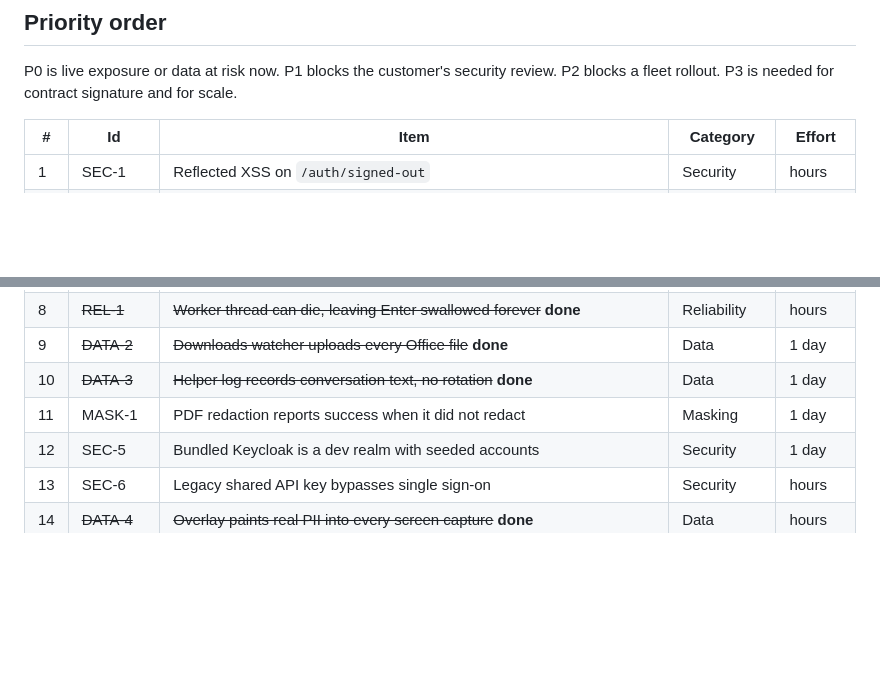
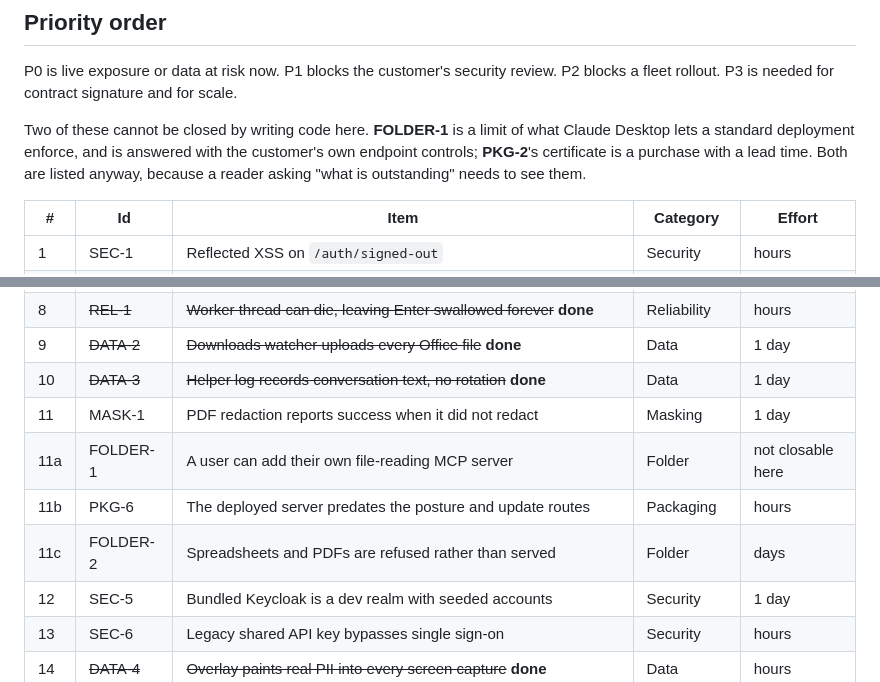
Before and after one commit to AflalHussain/maskroom, a Markdown page: docs/PRODUCTION_READINESS.md, 2 parts joined by grey strips. Rendered like a GitHub page; blank space fills up the shorter version.

```diff
--- a/docs/PRODUCTION_READINESS.md
+++ b/docs/PRODUCTION_READINESS.md
@@ -25,6 +25,12 @@ found here is architectural: it is all finishable work.
 P0 is live exposure or data at risk now. P1 blocks the customer's security review. P2 blocks
 a fleet rollout. P3 is needed for contract signature and for scale.
 
+Two of these cannot be closed by writing code here. **FOLDER-1** is a limit of what
+Claude Desktop lets a standard deployment enforce, and is answered with the
+customer's own endpoint controls; **PKG-2**'s certificate is a purchase with a lead
+time. Both are listed anyway, because a reader asking "what is outstanding" needs
+to see them.
+
 | # | Id | Item | Category | Effort |
 |---|---|---|---|---|
 | 1 | SEC-1 | Reflected XSS on `/auth/signed-out` | Security | hours |
@@ -38,6 +44,9 @@ a fleet rollout. P3 is needed for contract signature and for scale.
 | 9 | ~~DATA-2~~ | ~~Downloads watcher uploads every Office file~~ **done** | Data | 1 day |
 | 10 | ~~DATA-3~~ | ~~Helper log records conversation text, no rotation~~ **done** | Data | 1 day |
 | 11 | MASK-1 | PDF redaction reports success when it did not redact | Masking | 1 day |
+| 11a | FOLDER-1 | A user can add their own file-reading MCP server | Folder | not closable here |
+| 11b | PKG-6 | The deployed server predates the posture and update routes | Packaging | hours |
+| 11c | FOLDER-2 | Spreadsheets and PDFs are refused rather than served | Folder | days |
 | 12 | SEC-5 | Bundled Keycloak is a dev realm with seeded accounts | Security | 1 day |
 | 13 | SEC-6 | Legacy shared API key bypasses single sign-on | Security | hours |
 | 14 | ~~DATA-4~~ | ~~Overlay paints real PII into every screen capture~~ **done** | Data | hours |
```
Also changed, not shown: other parts of docs/PRODUCTION_READINESS.md (+67 -0 lines).
